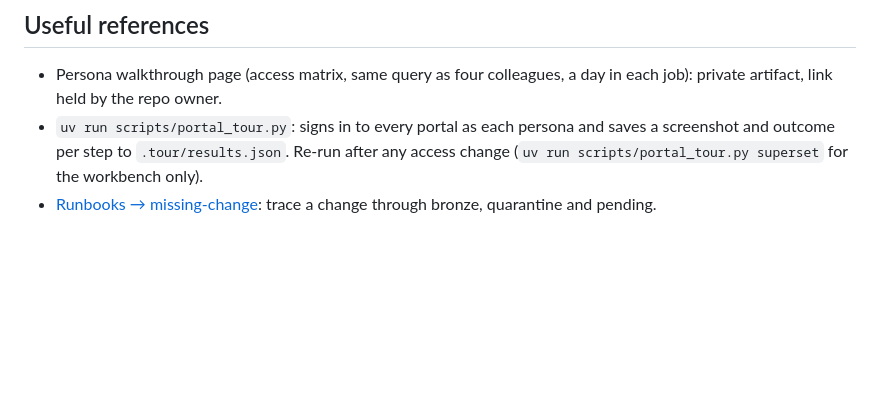
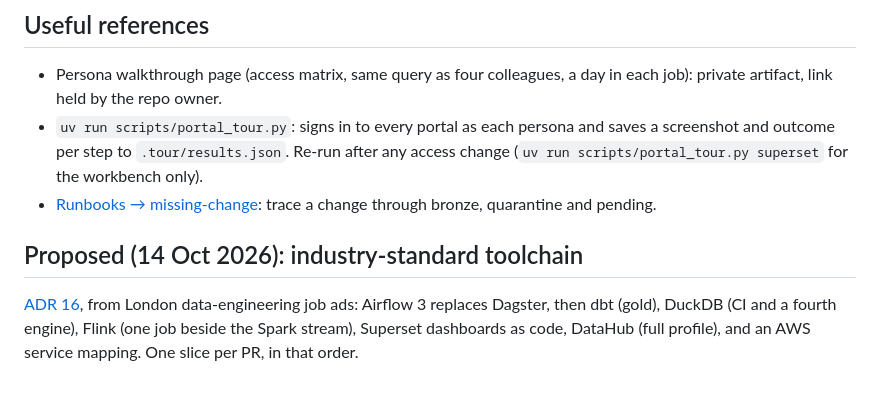
Before and after one commit to cloudcruncher/open-lakehouse, a Markdown page: docs/next-steps.md, the part around the change. GitHub-like rendering; blank space fills up the shorter version.

```diff
--- a/docs/next-steps.md
+++ b/docs/next-steps.md
@@ -308,3 +308,9 @@ re-check Haiku 4.5 against the floors before changing model.
   (`uv run scripts/portal_tour.py superset` for the workbench only).
 - [Runbooks → missing-change](runbooks.md#missing-change): trace a change through bronze,
   quarantine and pending.
+
+## Proposed (14 Oct 2026): industry-standard toolchain
+[ADR 16](adr/0016-industry-standard-toolchain.md), from London data-engineering job ads: Airflow 3
+replaces Dagster, then dbt (gold), DuckDB (CI and a fourth engine), Flink (one job beside the
+Spark stream), Superset dashboards as code, DataHub (full profile), and an AWS service mapping.
+One slice per PR, in that order.
```
Also changed, not shown: docs/adr/0016-industry-standard-toolchain.md (added, +66 -0 lines).
